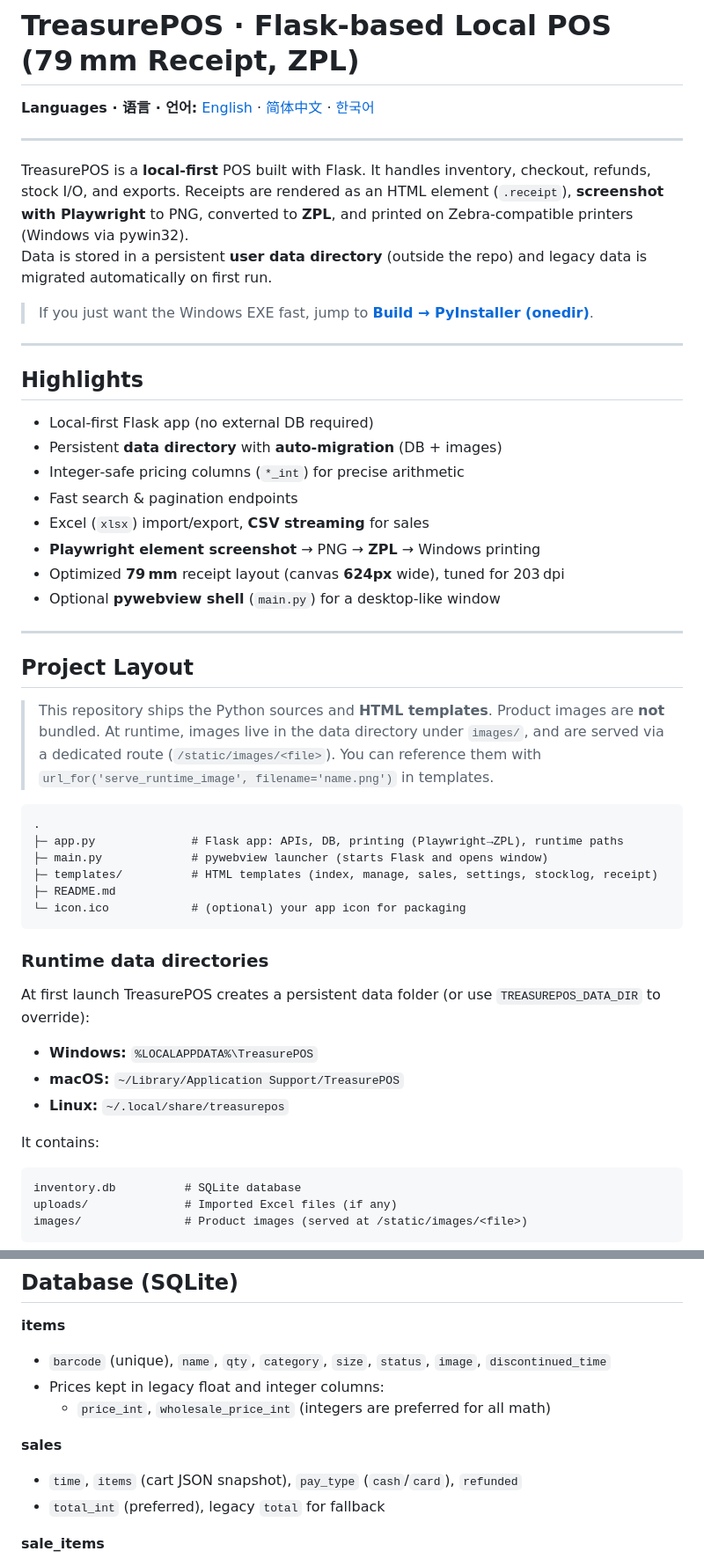
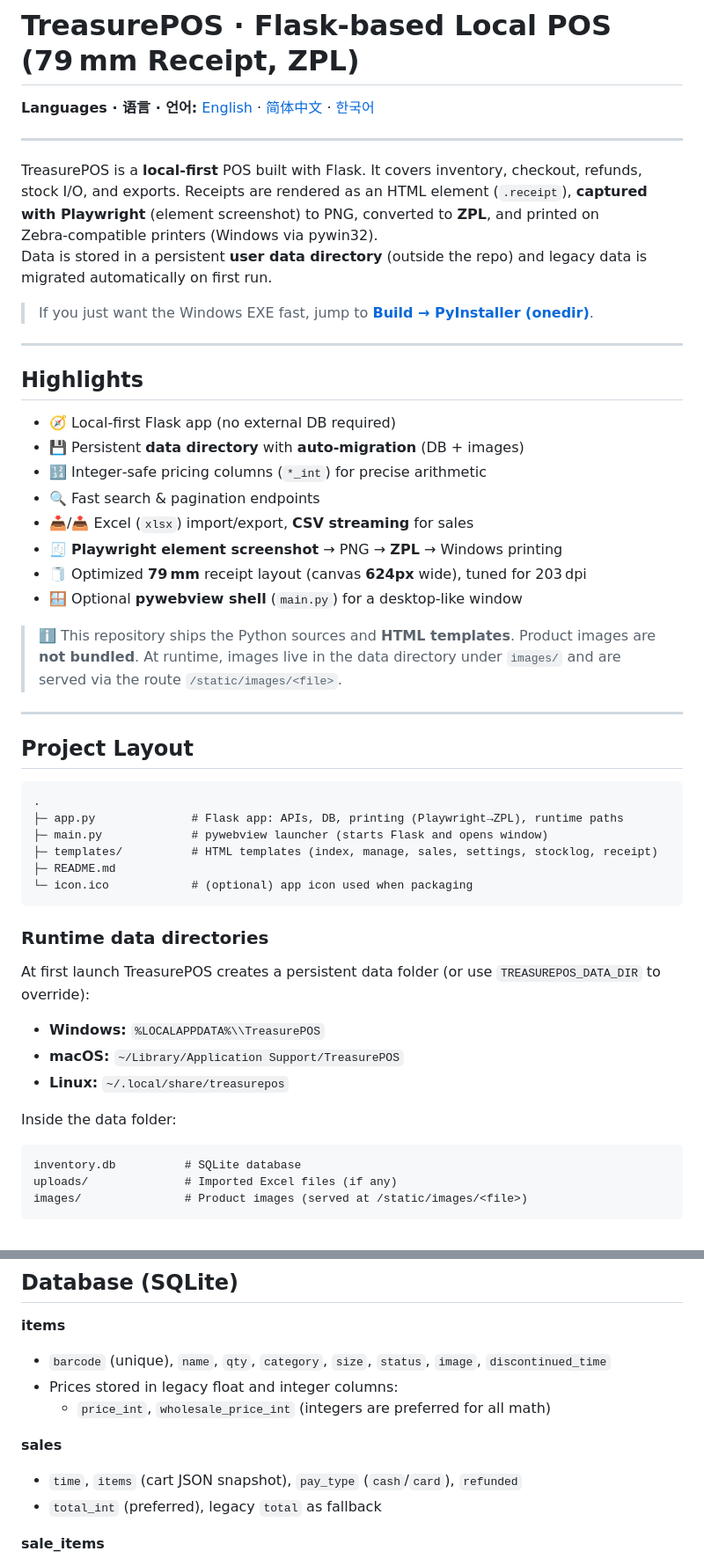
Before and after one commit to AHN2001hanyang/TreasurePOS, a Markdown page: README.md, 2 parts joined by grey strips. Shown: that part at 88% size. Drawn GitHub-style.

````diff
--- a/README.md
+++ b/README.md
@@ -4,7 +4,7 @@
 
 ---
 
-TreasurePOS is a **local‑first** POS built with Flask. It handles inventory, checkout, refunds, stock I/O, and exports. Receipts are rendered as an HTML element (`.receipt`), **screenshot with Playwright** to PNG, converted to **ZPL**, and printed on Zebra‑compatible printers (Windows via pywin32).
+TreasurePOS is a **local‑first** POS built with Flask. It covers inventory, checkout, refunds, stock I/O, and exports. Receipts are rendered as an HTML element (`.receipt`), **captured with Playwright** (element screenshot) to PNG, converted to **ZPL**, and printed on Zebra‑compatible printers (Windows via pywin32).
 Data is stored in a persistent **user data directory** (outside the repo) and legacy data is migrated automatically on first run.
 
 > If you just want the Windows EXE fast, jump to **[Build → PyInstaller (onedir)](#build--pyinstaller-onedir)**.
@@ -13,20 +13,20 @@ Data is stored in a persistent **user data directory** (outside the repo) and le
 
 ## Highlights
 
-- Local‑first Flask app (no external DB required)
-- Persistent **data directory** with **auto‑migration** (DB + images)
-- Integer‑safe pricing columns (`*_int`) for precise arithmetic
-- Fast search & pagination endpoints
-- Excel (`xlsx`) import/export, **CSV streaming** for sales
-- **Playwright element screenshot** → PNG → **ZPL** → Windows printing
-- Optimized **79 mm** receipt layout (canvas **624px** wide), tuned for 203 dpi
-- Optional **pywebview shell** (`main.py`) for a desktop‑like window
+- 🧭 Local‑first Flask app (no external DB required)
+- 💾 Persistent **data directory** with **auto‑migration** (DB + images)
+- 🔢 Integer‑safe pricing columns (`*_int`) for precise arithmetic
+- 🔍 Fast search & pagination endpoints
+- 📥/📤 Excel (`xlsx`) import/export, **CSV streaming** for sales
+- 🧾 **Playwright element screenshot** → PNG → **ZPL** → Windows printing
+- 🧻 Optimized **79 mm** receipt layout (canvas **624px** wide), tuned for 203 dpi
+- 🪟 Optional **pywebview shell** (`main.py`) for a desktop‑like window
+
+> ℹ️ This repository ships the Python sources and **HTML templates**. Product images are **not bundled**. At runtime, images live in the data directory under `images/` and are served via the route `/static/images/<file>`.
 
 ---
 
 ## Project Layout
-
-> This repository ships the Python sources and **HTML templates**. Product images are **not** bundled. At runtime, images live in the data directory under `images/`, and are served via a dedicated route (`/static/images/<file>`). You can reference them with `url_for('serve_runtime_image', filename='name.png')` in templates.
 
 ```
 .
@@ -34,18 +34,18 @@ Data is stored in a persistent **user data directory** (outside the repo) and le
 ├─ main.py             # pywebview launcher (starts Flask and opens window)
 ├─ templates/          # HTML templates (index, manage, sales, settings, stocklog, receipt)
 ├─ README.md
-└─ icon.ico            # (optional) your app icon for packaging
+└─ icon.ico            # (optional) app icon used when packaging
 ```
 
 ### Runtime data directories
 
 At first launch TreasurePOS creates a persistent data folder (or use `TREASUREPOS_DATA_DIR` to override):
 
-- **Windows:** `%LOCALAPPDATA%\TreasurePOS`
+- **Windows:** `%LOCALAPPDATA%\\TreasurePOS`
 - **macOS:** `~/Library/Application Support/TreasurePOS`
 - **Linux:** `~/.local/share/treasurepos`
 
-It contains:
+Inside the data folder:
 
 ```
 inventory.db          # SQLite database
@@ -136,12 +140,12 @@ If packaging misses resources on your setup, add collectors:
 
 **items**
 - `barcode` (unique), `name`, `qty`, `category`, `size`, `status`, `image`, `discontinued_time`
-- Prices kept in legacy float and integer columns:
+- Prices stored in legacy float and integer columns:
   - `price_int`, `wholesale_price_int` (integers are preferred for all math)
 
 **sales**
 - `time`, `items` (cart JSON snapshot), `pay_type` (`cash`/`card`), `refunded`
-- `total_int` (preferred), legacy `total` for fallback
+- `total_int` (preferred), legacy `total` as fallback
 
 **sale_items**
 - Per‑item detail for each sale: `sale_id`, `barcode`, `name`, `category`, `size`, `qty`, `price_int` (+ legacy `price`)
````
Also changed, not shown: other parts of README.md (+27 -16 lines).
